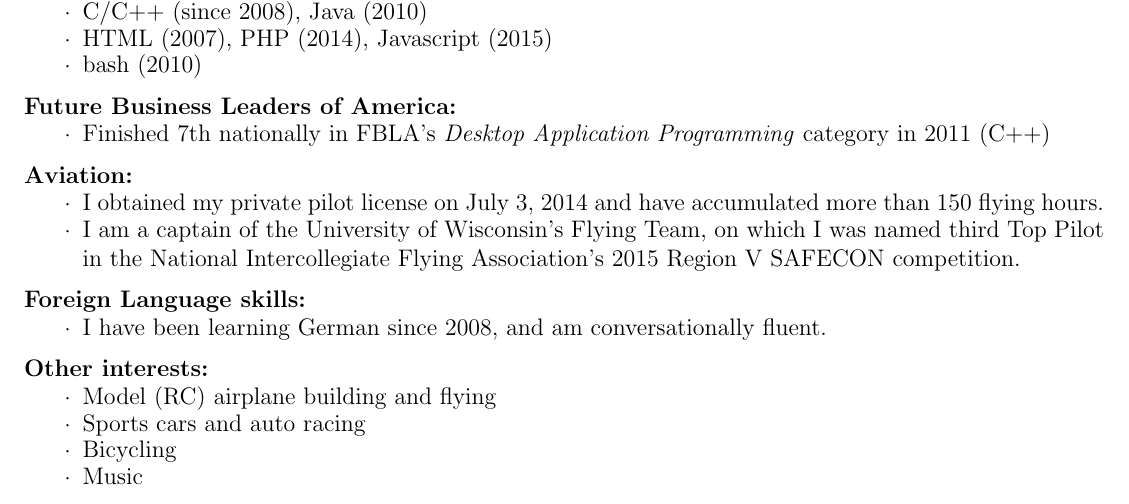
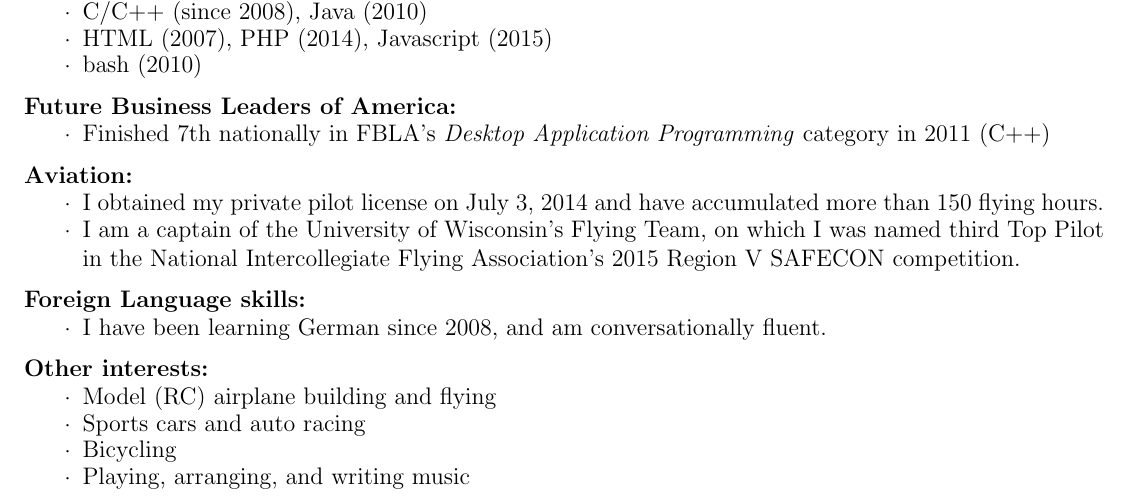
Before and after one commit to tbear2500/resume, a LaTeX CV (resume.tex): part of the page, cut so that both start at the same text. Compiled offline with pdfLaTeX.

Commit message:
Added playing and writing to music

```diff
--- a/resume.tex
+++ b/resume.tex
@@ -171,7 +171,7 @@
     \item Model (RC) airplane building and flying
     \item Sports cars and auto racing
     \item Bicycling
-    \item Music
+    \item Playing, arranging, and writing music
 \end{details}
 
 \end{other}
```
Also changed, not shown: Makefile, resume.pdf.
